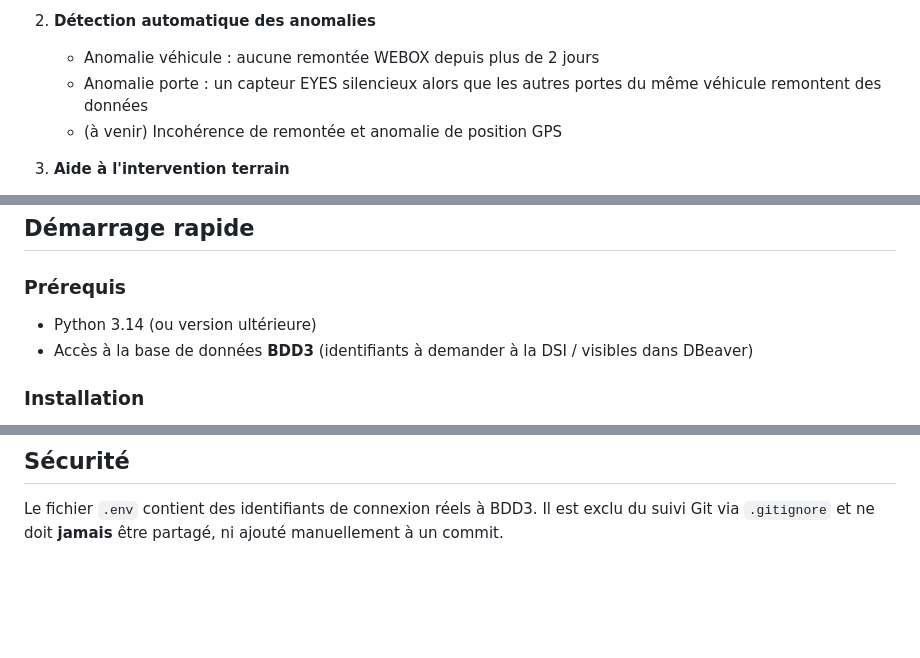
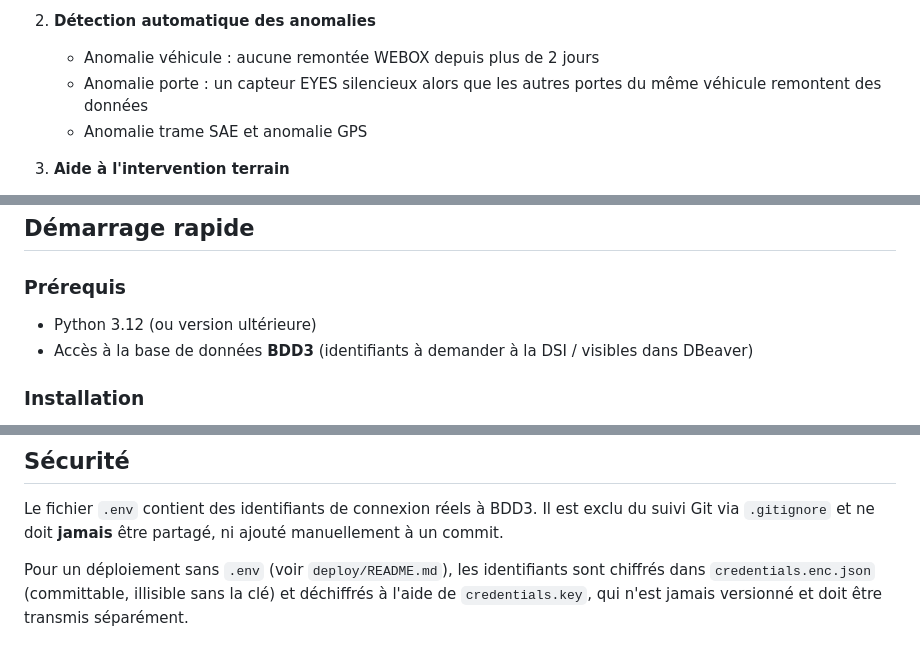
Before and after one commit to Predators972/passenger-counting-supervision, a Markdown page: README.md, 3 parts joined by grey strips. GitHub-like rendering; blank space fills up the shorter version.

```diff
--- a/README.md
+++ b/README.md
@@ -25,7 +25,7 @@ Cette architecture, aussi fiable soit-elle, nécessite un suivi technique régul
 2. **Détection automatique des anomalies**
    - Anomalie véhicule : aucune remontée WEBOX depuis plus de 2 jours
    - Anomalie porte : un capteur EYES silencieux alors que les autres portes du même véhicule remontent des données
-   - (à venir) Incohérence de remontée et anomalie de position GPS
+   - Anomalie trame SAE et anomalie GPS
 
 3. **Aide à l'intervention terrain**
    - Rappel automatique du cas correspondant dans la procédure de maintenance Webreathe (WEBOX / EYES)
@@ -103,7 +112,7 @@ passenger-counting-supervision/
 
 ### Prérequis
 
-- Python 3.14 (ou version ultérieure)
+- Python 3.12 (ou version ultérieure)
 - Accès à la base de données **BDD3** (identifiants à demander à la DSI / visibles dans DBeaver)
 
 ### Installation
@@ -160,3 +175,5 @@ Ce projet s'appuie sur les documents internes suivants :
 ## Sécurité
 
 Le fichier `.env` contient des identifiants de connexion réels à BDD3. Il est exclu du suivi Git via `.gitignore` et ne doit **jamais** être partagé, ni ajouté manuellement à un commit.
+
+Pour un déploiement sans `.env` (voir `deploy/README.md`), les identifiants sont chiffrés dans `credentials.enc.json` (committable, illisible sans la clé) et déchiffrés à l'aide de `credentials.key`, qui n'est jamais versionné et doit être transmis séparément.
```
Also changed, not shown: other parts of README.md (+17 -2 lines).
